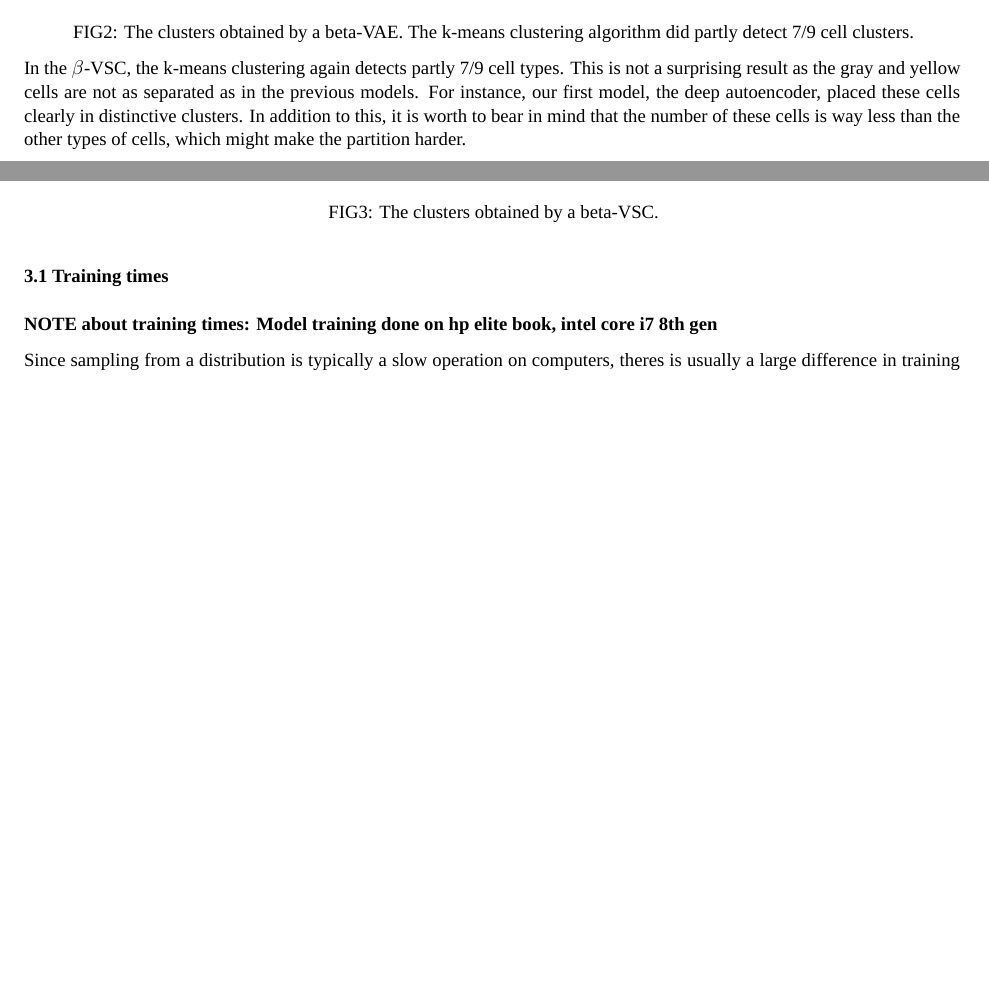
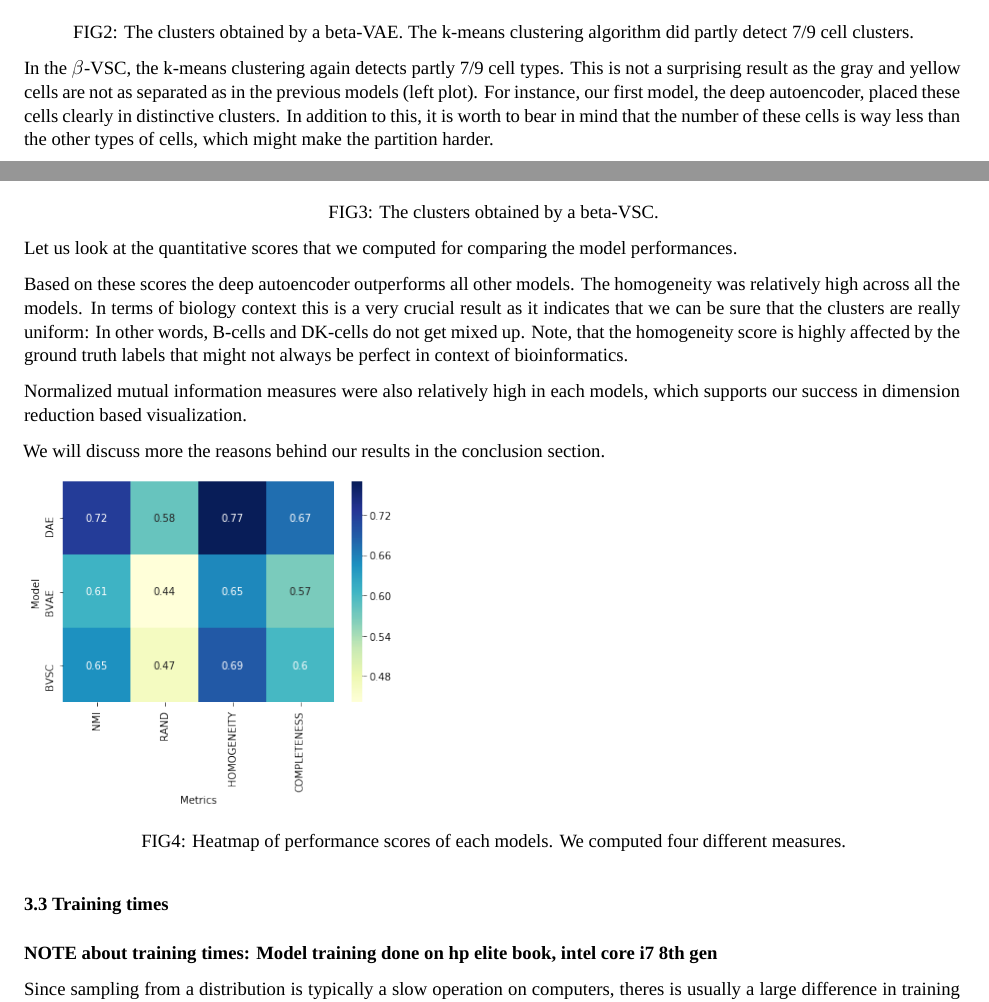
Before and after one commit to okunator/Variational-Autoencoders, an R Markdown document (Report/Report.Rmd): two parts of pages 10 and 11 of 13 before the commit and two parts of pages 10 and 11 of 15 after it, joined at a grey line, cut so that both start at the same text, the shorter picture padded with empty space. The pictures show the output file Report/Report.pdf that the author committed with the source.

Commit message:
performance section ready

```diff
--- a/Report/Report.Rmd
+++ b/Report/Report.Rmd
@@ -230,15 +230,28 @@ FIG2: The clusters obtained by a beta-VAE. The k-means clustering algorithm did
 \end{center}
 
 
-In the $\beta$-VSC, the k-means clustering again detects partly 7/9 cell types. This is not a surprising result as the gray and yellow cells are not as separated as in the previous models. For instance, our first model, the deep autoencoder, placed these cells clearly in distinctive clusters. In addition to this, it is worth to bear in mind that the number of these cells is way less than the other types of cells, which might make the partition harder.
+In the $\beta$-VSC, the k-means clustering again detects partly 7/9 cell types. This is not a surprising result as the gray and yellow cells are not as separated as in the previous models (left plot). For instance, our first model, the deep autoencoder, placed these cells clearly in distinctive clusters. In addition to this, it is worth to bear in mind that the number of these cells is way less than the other types of cells, which might make the partition harder.
 
 ![](../images/bvsc.png)
 \begin{center}
 FIG3: The clusters obtained by a beta-VSC.
 \end{center}
 
+Let us look at the quantitative scores that we computed for comparing the model performances.
 
-### 3.1 Training times
+Based on these scores the deep autoencoder outperforms all other models. The homogeneity was relatively high across all the models. In terms of biology context this is a very crucial result as it indicates that we can be sure that the clusters are really uniform: In other words, B-cells and DK-cells do not get mixed up. Note, that the homogeneity score is highly affected by the ground truth labels that might not always be perfect in context of bioinformatics.
+
+Normalized mutual information measures were also relatively high in each models, which supports our success in dimension reduction based visualization.
+
+We will discuss more the reasons behind our results in the conclusion section.
+
+
+![](../images/perf.png){width=250px}
+\begin{center}
+FIG4: Heatmap of performance scores of each models. We computed four different measures.
+\end{center}
+
+### 3.3 Training times
 **NOTE about training times: Model training done on hp elite book, intel core i7 8th gen**
 
 Since sampling from a distribution is typically a slow operation on computers, theres is usually a large difference in training times between VAE based models and vanilla autoencoders. With the parameter settings described above, the training times for vanilla autoencoder were consistantly between 3-5 minutes whereas for the VAE based models the training took 17-25 minutes. The $\beta$-VSC was usually the slowest to train with training times typically over 20 minutes.
```
Also changed, not shown: Report/Report.pdf, images/perf.png (added), Report/Report.Rmd (6 more changed lines).
